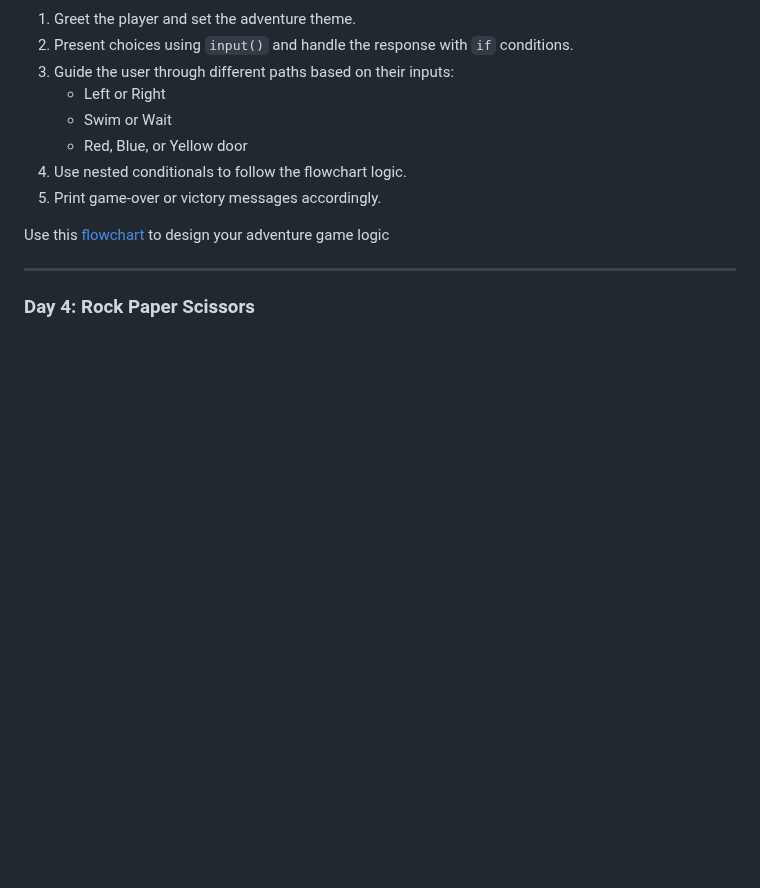
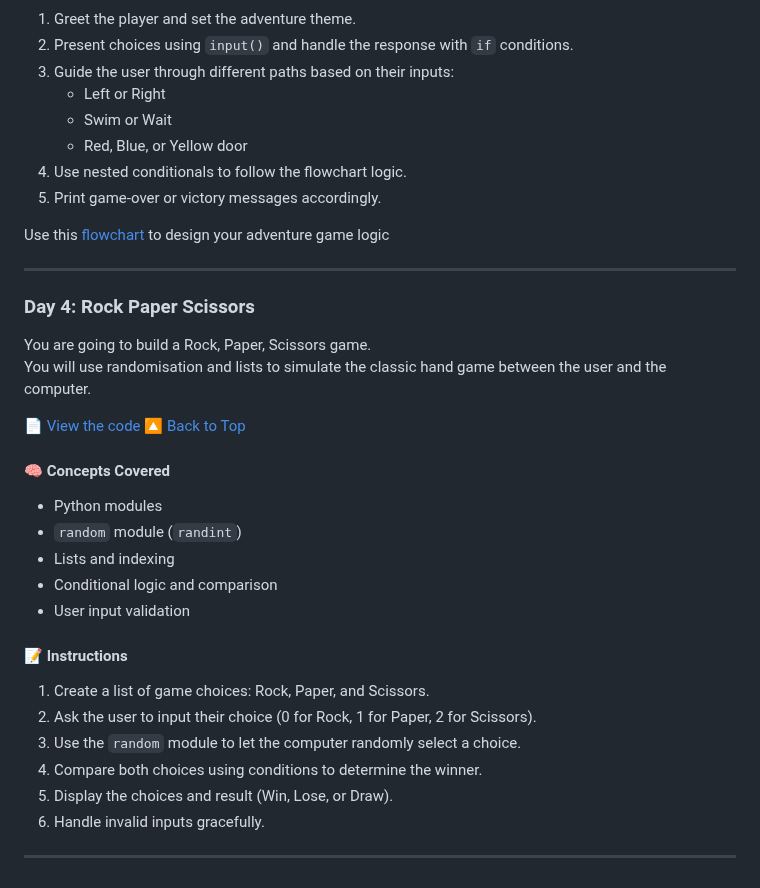
Before and after one commit to dilshadparambil/Python_100.days.of.code, a Markdown page: README.md, the part around the change. Drawn GitHub-style; blank space fills up the shorter version.

```diff
--- a/README.md
+++ b/README.md
@@ -99,3 +99,25 @@ Use this [flowchart](assets/d3flow.png) to design your adventure game logic
 ---
 
 ### Day 4: Rock Paper Scissors
+
+You are going to build a Rock, Paper, Scissors game.
+You will use randomisation and lists to simulate the classic hand game between the user and the computer.
+
+📄 [View the code](Project_files/d4.py) [🔼 Back to Top](#-table-of-contents)
+
+#### 🧠 Concepts Covered
+- Python modules
+- `random` module (`randint`)
+- Lists and indexing
+- Conditional logic and comparison
+- User input validation
+
+#### 📝 Instructions
+1. Create a list of game choices: Rock, Paper, and Scissors.
+2. Ask the user to input their choice (0 for Rock, 1 for Paper, 2 for Scissors).
+3. Use the `random` module to let the computer randomly select a choice.
+4. Compare both choices using conditions to determine the winner.
+5. Display the choices and result (Win, Lose, or Draw).
+6. Handle invalid inputs gracefully.
+
+---
```
